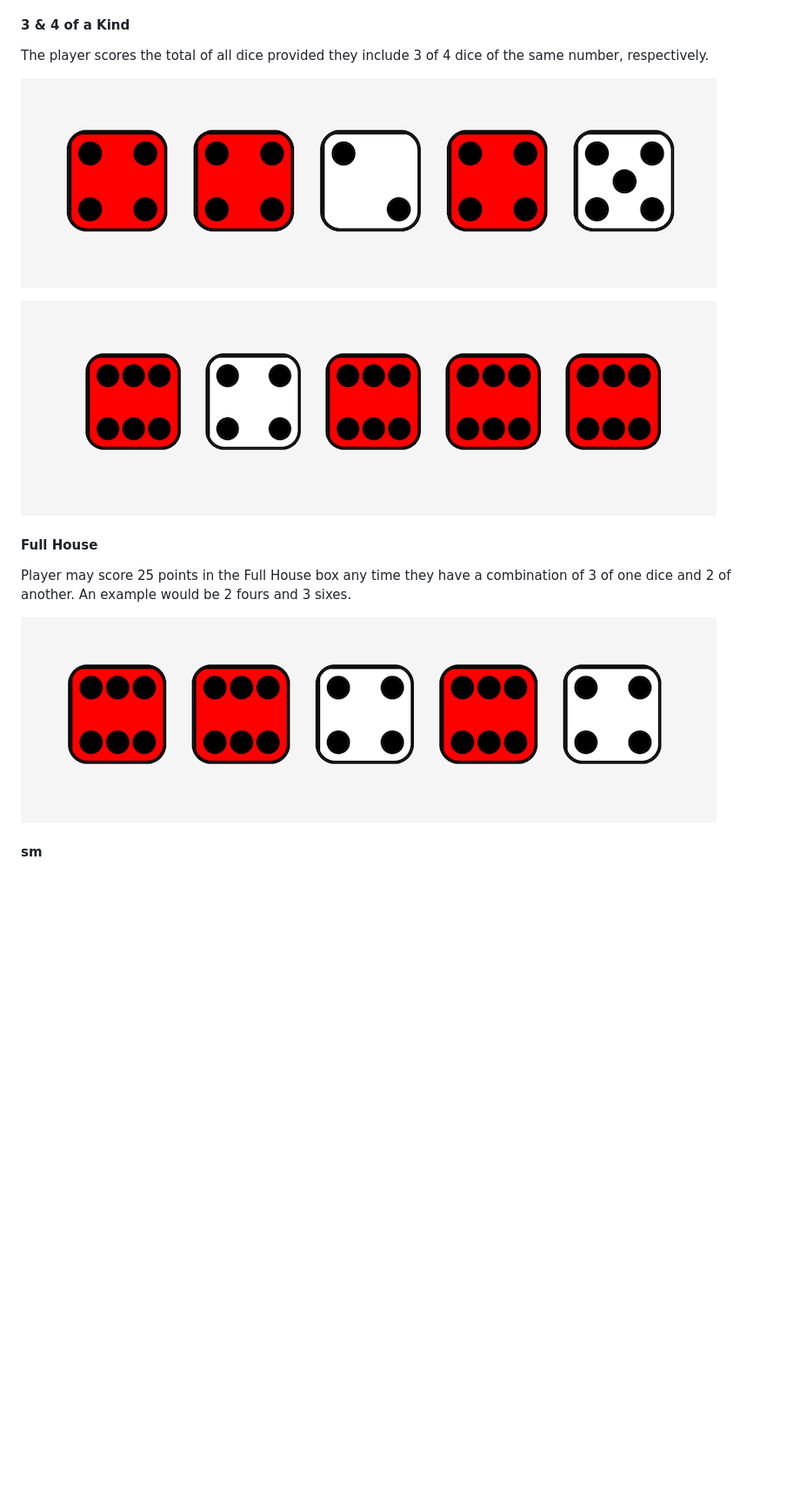
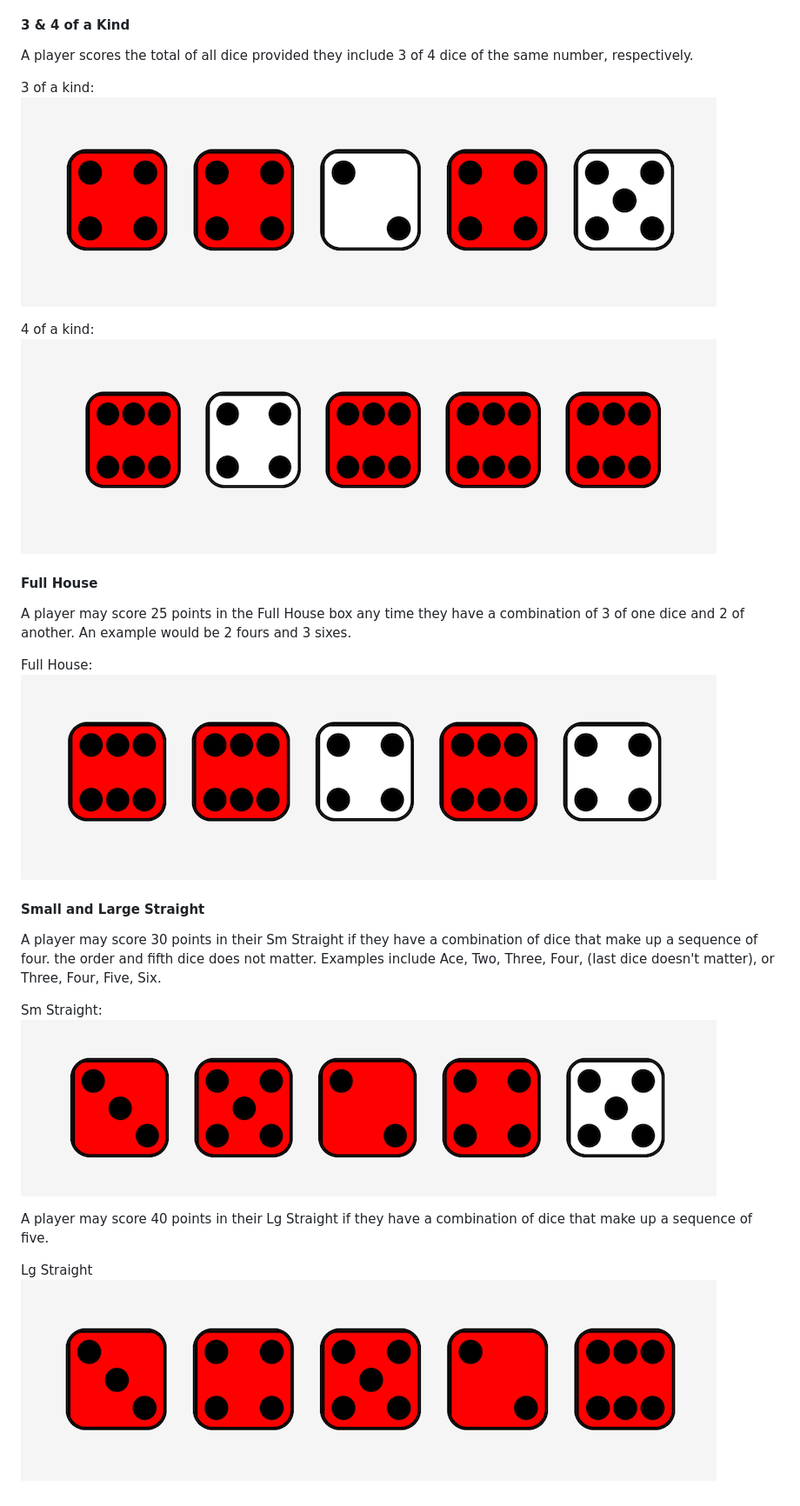
Before and after one commit to HammerNTime/Hammer-Yahtzee, a Markdown page: README.md, the part around the change. Shown: that part at 87% size. GitHub-like rendering; pictures changed too: assets/lg-straight.png (added), assets/sm-straight.png (added); blank space fills up the shorter version.

Commit message:
finish up to lg straight

```diff
--- a/README.md
+++ b/README.md
@@ -21,15 +21,27 @@ In the Upper Section there are boxes to score “Aces,” “Twos,” “Threes,
 To earn a bonus of 35 points, a player must score 63 points or more in the Upper Section. For quick calculation, 63 may be reached by scoring 3 “Aces,” “Twos,” and so on through “Sixes,” though it may be obtained by any combination.
 
 #### 3 & 4 of a Kind ####
-The player scores the total of all dice provided they include 3 of 4 dice of the same number, respectively.
+A player scores the total of all dice provided they include 3 of 4 dice of the same number, respectively.
 
+3 of a kind:
 ![alt text](./assets/3-of-kind.png)
 
+4 of a kind:
 ![alt text](./assets/4-of-kind.png)
 
 #### Full House ####
-Player may score 25 points in the Full House box any time they have a combination of 3 of one dice and 2 of another. An example would be 2 fours and 3 sixes.
+A player may score 25 points in the Full House box any time they have a combination of 3 of one dice and 2 of another. An example would be 2 fours and 3 sixes.
 
+Full House:
 ![alt text](./assets/full-house.png)
 
-#### sm
+#### Small and Large Straight ####
+A player may score 30 points in their Sm Straight if they have a combination of dice that make up a sequence of four. the order and fifth dice does not matter. Examples include Ace, Two, Three, Four, (last dice doesn't matter), or Three, Four, Five, Six.
+
+Sm Straight:
+![alt text](./assets/sm-straight.png)
+
+A player may score 40 points in their Lg Straight if they have a combination of dice that make up a sequence of five.
+
+Lg Straight
+![alt text](./assets/lg-straight.png)
```
